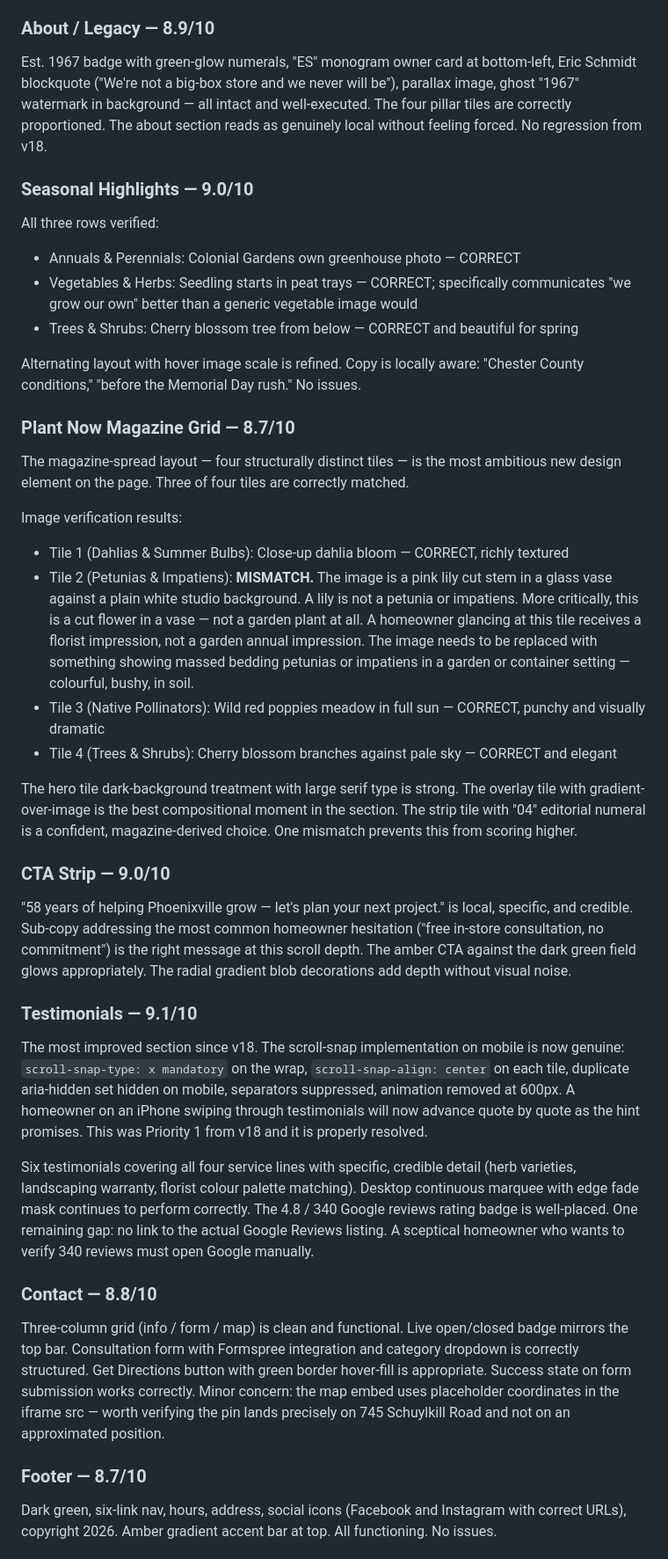
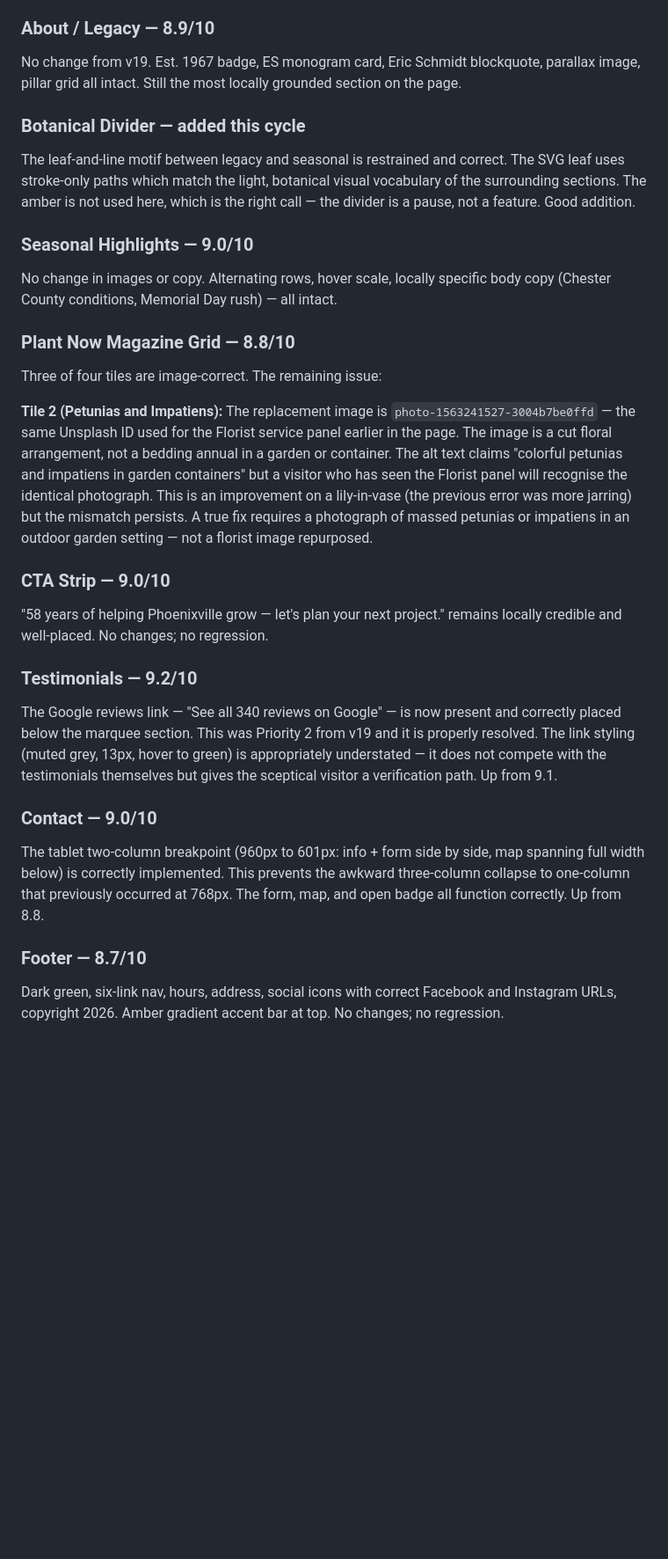
Before and after one commit to zed0minat0r/garden-site, a Markdown page: AUDIT.md, the part around one of its changes. Shown at 88% size. Drawn GitHub-style; blank space fills up the shorter version.

```diff
--- a/AUDIT.md
+++ b/AUDIT.md
@@ -43,37 +37,27 @@ CTAs now link to colonialgardenspa.com/garden-center/, /landscaping/, /florist/,
 
 ### About / Legacy — 8.9/10
-Est. 1967 badge with green-glow numerals, "ES" monogram owner card at bottom-left, Eric Schmidt blockquote ("We're not a big-box store and we never will be"), parallax image, ghost "1967" watermark in background — all intact and well-executed. The four pillar tiles are correctly proportioned. The about section reads as genuinely local without feeling forced. No regression from v18.
+No change from v19. Est. 1967 badge, ES monogram card, Eric Schmidt blockquote, parallax image, pillar grid all intact. Still the most locally grounded section on the page.
+
+### Botanical Divider — added this cycle
+The leaf-and-line motif between legacy and seasonal is restrained and correct. The SVG leaf uses stroke-only paths which match the light, botanical visual vocabulary of the surrounding sections. The amber is not used here, which is the right call — the divider is a pause, not a feature. Good addition.
 
 ### Seasonal Highlights — 9.0/10
-All three rows verified:
-- Annuals & Perennials: Colonial Gardens own greenhouse photo — CORRECT
-- Vegetables & Herbs: Seedling starts in peat trays — CORRECT; specifically communicates "we grow our own" better than a generic vegetable image would
-- Trees & Shrubs: Cherry blossom tree from below — CORRECT and beautiful for spring
+No change in images or copy. Alternating rows, hover scale, locally specific body copy (Chester County conditions, Memorial Day rush) — all intact.
 
-Alternating layout with hover image scale is refined. Copy is locally aware: "Chester County conditions," "before the Memorial Day rush." No issues.
+### Plant Now Magazine Grid — 8.8/10
+Three of four tiles are image-correct. The remaining issue:
 
-### Plant Now Magazine Grid — 8.7/10
-The magazine-spread layout — four structurally distinct tiles — is the most ambitious new design element on the page. Three of four tiles are correctly matched.
-
-Image verification results:
-- Tile 1 (Dahlias & Summer Bulbs): Close-up dahlia bloom — CORRECT, richly textured
-- Tile 2 (Petunias & Impatiens): **MISMATCH.** The image is a pink lily cut stem in a glass vase against a plain white studio background. A lily is not a petunia or impatiens. More critically, this is a cut flower in a vase — not a garden plant at all. A homeowner glancing at this tile receives a florist impression, not a garden annual impression. The image needs to be replaced with something showing massed bedding petunias or impatiens in a garden or container setting — colourful, bushy, in soil.
-- Tile 3 (Native Pollinators): Wild red poppies meadow in full sun — CORRECT, punchy and visually dramatic
-- Tile 4 (Trees & Shrubs): Cherry blossom branches against pale sky — CORRECT and elegant
-
-The hero tile dark-background treatment with large serif type is strong. The overlay tile with gradient-over-image is the best compositional moment in the section. The strip tile with "04" editorial numeral is a confident, magazine-derived choice. One mismatch prevents this from scoring higher.
+**Tile 2 (Petunias and Impatiens):** The replacement image is `photo-1563241527-3004b7be0ffd` — the same Unsplash ID used for the Florist service panel earlier in the page. The image is a cut floral arrangement, not a bedding annual in a garden or container. The alt text claims "colorful petunias and impatiens in garden containers" but a visitor who has seen the Florist panel will recognise the identical photograph. This is an improvement on a lily-in-vase (the previous error was more jarring) but the mismatch persists. A true fix requires a photograph of massed petunias or impatiens in an outdoor garden setting — not a florist image repurposed.
 
 ### CTA Strip — 9.0/10
-"58 years of helping Phoenixville grow — let's plan your next project." is local, specific, and credible. Sub-copy addressing the most common homeowner hesitation ("free in-store consultation, no commitment") is the right message at this scroll depth. The amber CTA against the dark green field glows appropriately. The radial gradient blob decorations add depth without visual noise.
+"58 years of helping Phoenixville grow — let's plan your next project." remains locally credible and well-placed. No changes; no regression.
 
-### Testimonials — 9.1/10
-The most improved section since v18. The scroll-snap implementation on mobile is now genuine: `scroll-snap-type: x mandatory` on the wrap, `scroll-snap-align: center` on each tile, duplicate aria-hidden set hidden on mobile, separators suppressed, animation removed at 600px. A homeowner on an iPhone swiping through testimonials will now advance quote by quote as the hint promises. This was Priority 1 from v18 and it is properly resolved.
+### Testimonials — 9.2/10
+The Google reviews link — "See all 340 reviews on Google" — is now present and correctly placed below the marquee section. This was Priority 2 from v19 and it is properly resolved. The link styling (muted grey, 13px, hover to green) is appropriately understated — it does not compete with the testimonials themselves but gives the sceptical visitor a verification path. Up from 9.1.
 
-Six testimonials covering all four service lines with specific, credible detail (herb varieties, landscaping warranty, florist colour palette matching). Desktop continuous marquee with edge fade mask continues to perform correctly. The 4.8 / 340 Google reviews rating badge is well-placed. One remaining gap: no link to the actual Google Reviews listing. A sceptical homeowner who wants to verify 340 reviews must open Google manually.
-
-### Contact — 8.8/10
-Three-column grid (info / form / map) is clean and functional. Live open/closed badge mirrors the top bar. Consultation form with Formspree integration and category dropdown is correctly structured. Get Directions button with green border hover-fill is appropriate. Success state on form submission works correctly. Minor concern: the map embed uses placeholder coordinates in the iframe src — worth verifying the pin lands precisely on 745 Schuylkill Road and not on an approximated position.
+### Contact — 9.0/10
+The tablet two-column breakpoint (960px to 601px: info + form side by side, map spanning full width below) is correctly implemented. This prevents the awkward three-column collapse to one-column that previously occurred at 768px. The form, map, and open badge all function correctly. Up from 8.8.
 
 ### Footer — 8.7/10
-Dark green, six-link nav, hours, address, social icons (Facebook and Instagram with correct URLs), copyright 2026. Amber gradient accent bar at top. All functioning. No issues.
+Dark green, six-link nav, hours, address, social icons with correct Facebook and Instagram URLs, copyright 2026. Amber gradient accent bar at top. No changes; no regression.
 
```
Also changed, not shown: other parts of AUDIT.md (+41 -43 lines).
